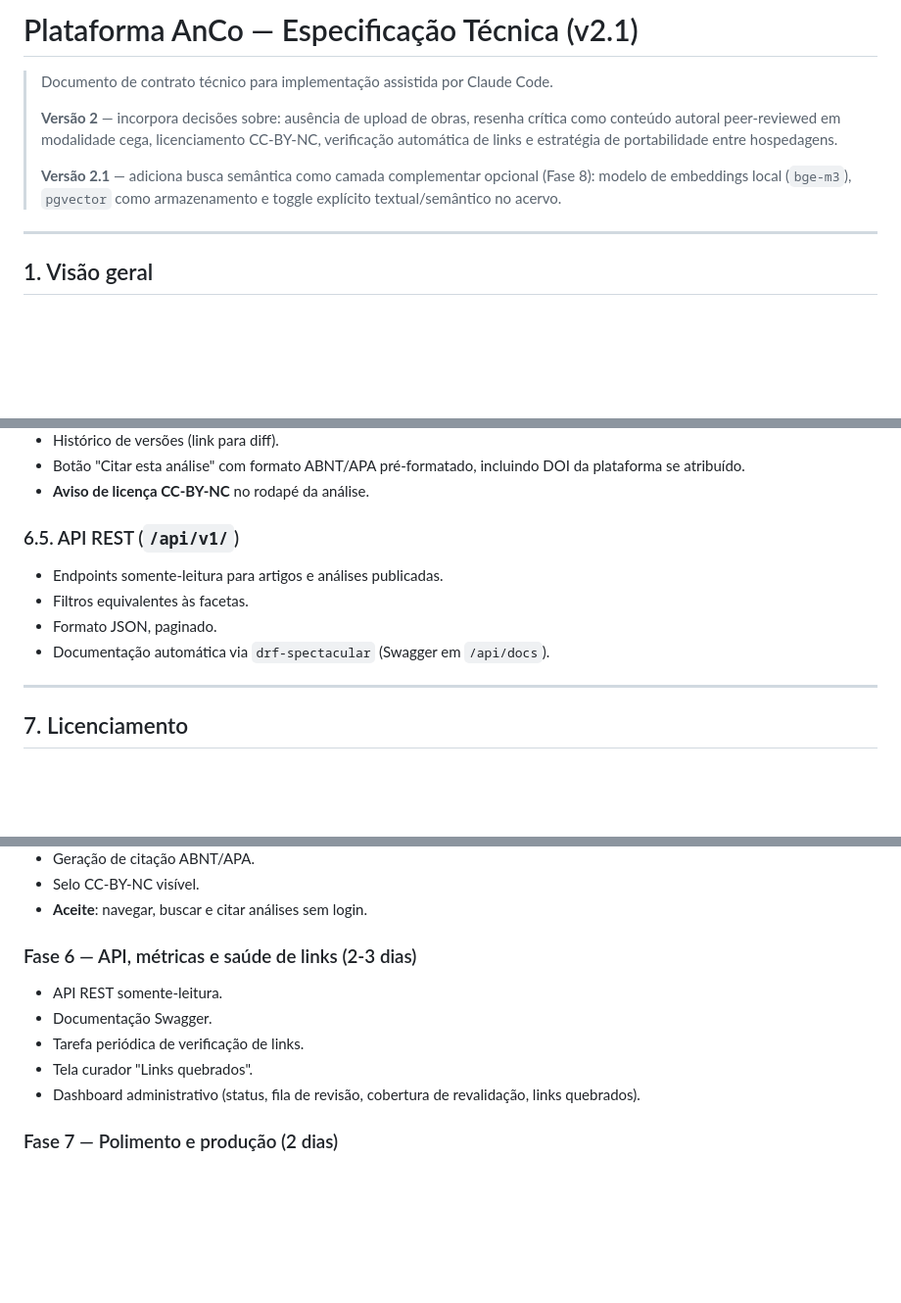
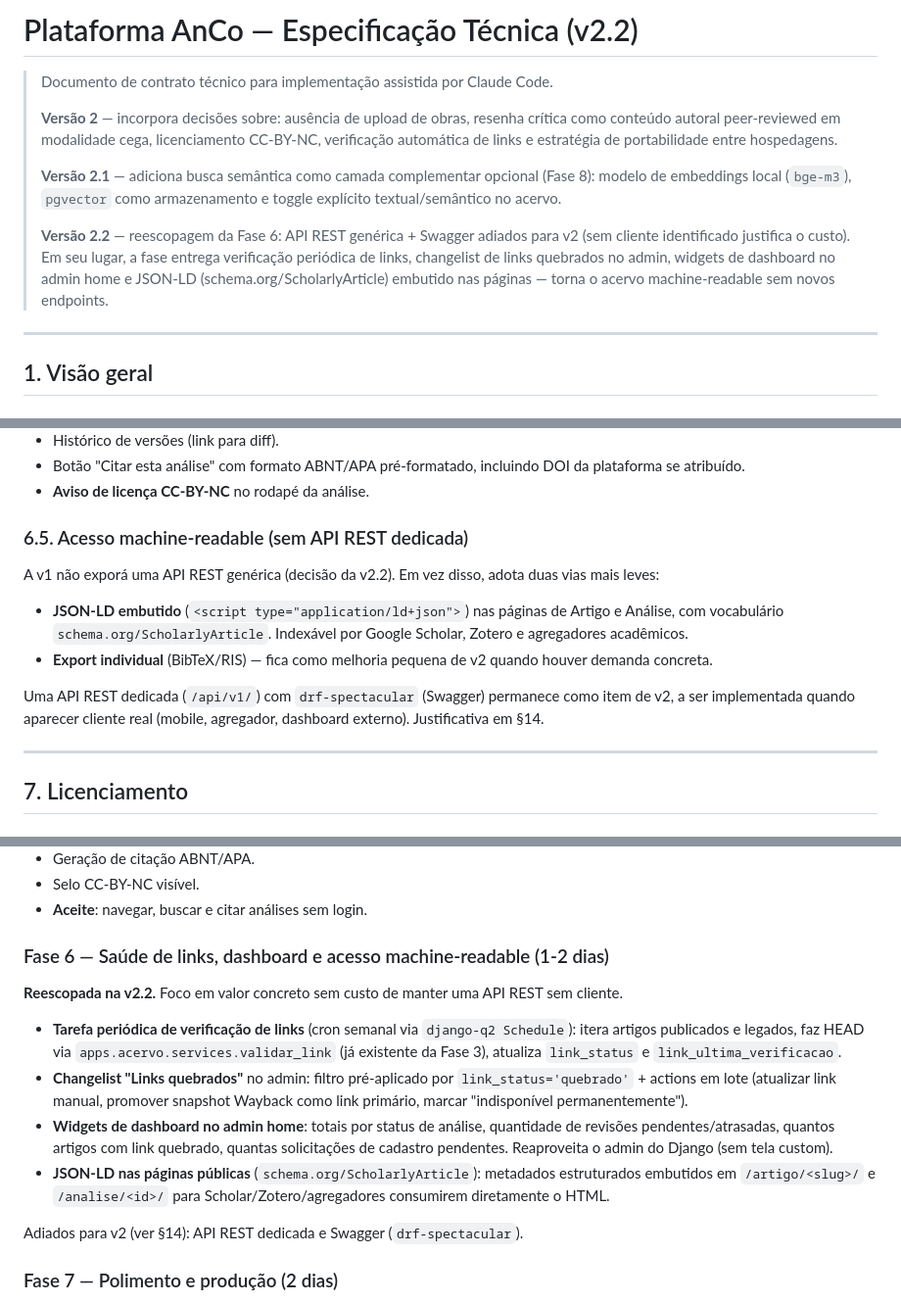
Before and after one commit to mestrepv/anco-ufba, a Markdown page: docs/ESPECIFICACAO.md, 3 parts joined by grey strips. Shown at 98% size. GitHub-like rendering; blank space fills up the shorter version.

Commit message:
docs(spec): bump v2.1 -> v2.2 e reescopa Fase 6
Decisao registrada apos discussao: API REST dedicada e Swagger
(drf-spectacular) movidos para v2 (secao 14) por nao haver cliente
identificado (sem mobile, sem dashboard externo, sem integracao
planejada). Manter API generica sem uso comprovado contraria os
principios de "baixo custo operacional" e "sustentabilidade" da
secao 1.2.

Em seu lugar, a Fase 6 entrega:
- Verificacao periodica de links (cron semanal) reusando validar_link
  da Fase 3
- Changelist "Links quebrados" no admin com actions em lote (atualizar
  link, promover snapshot Wayback, marcar indisponivel)
- Widgets de dashboard no admin home (totais por status, revisoes
  pendentes/atrasadas, links quebrados, solicitacoes pendentes)
- JSON-LD (schema.org/ScholarlyArticle + Review) embutido nas paginas
  publicas — torna o acervo machine-readable sem novos endpoints
  (Google Scholar, Zotero e agregadores academicos consomem
  diretamente o HTML)

Atualizacoes:
- Header: v2.1 -> v2.2
- secao 6.5: API REST removida; substituida por "Acesso machine-readable"
  com JSON-LD + futuro export BibTeX/RIS
- secao 10 Fase 6: escopo reescrito; estimativa 2-3 dias -> 1-2 dias
- secao 14: API REST adicionada como item adiado para v2
- Historico: nova entrada v2.2

Co-Authored-By: Claude Opus 4.7 (1M context) <noreply@anthropic.com>

```diff
--- a/docs/ESPECIFICACAO.md
+++ b/docs/ESPECIFICACAO.md
@@ -1,4 +1,4 @@
-# Plataforma AnCo — Especificação Técnica (v2.1)
+# Plataforma AnCo — Especificação Técnica (v2.2)
 
 > Documento de contrato técnico para implementação assistida por Claude Code.
 >
@@ -10,6 +10,13 @@
 > **Versão 2.1** — adiciona busca semântica como camada complementar
 > opcional (Fase 8): modelo de embeddings local (`bge-m3`), `pgvector`
 > como armazenamento e toggle explícito textual/semântico no acervo.
+>
+> **Versão 2.2** — reescopagem da Fase 6: API REST genérica + Swagger
+> adiados para v2 (sem cliente identificado justifica o custo). Em
+> seu lugar, a fase entrega verificação periódica de links, changelist
+> de links quebrados no admin, widgets de dashboard no admin home e
+> JSON-LD (schema.org/ScholarlyArticle) embutido nas páginas — torna o
+> acervo machine-readable sem novos endpoints.
 
 ---
 
@@ -508,11 +515,20 @@ são re-sorteadas.
   incluindo DOI da plataforma se atribuído.
 - **Aviso de licença CC-BY-NC** no rodapé da análise.
 
-### 6.5. API REST (`/api/v1/`)
-- Endpoints somente-leitura para artigos e análises publicadas.
-- Filtros equivalentes às facetas.
-- Formato JSON, paginado.
-- Documentação automática via `drf-spectacular` (Swagger em `/api/docs`).
+### 6.5. Acesso machine-readable (sem API REST dedicada)
+
+A v1 não exporá uma API REST genérica (decisão da v2.2). Em vez disso,
+adota duas vias mais leves:
+
+- **JSON-LD embutido** (`<script type="application/ld+json">`) nas
+  páginas de Artigo e Análise, com vocabulário `schema.org/ScholarlyArticle`.
+  Indexável por Google Scholar, Zotero e agregadores acadêmicos.
+- **Export individual** (BibTeX/RIS) — fica como melhoria pequena de
+  v2 quando houver demanda concreta.
+
+Uma API REST dedicada (`/api/v1/`) com `drf-spectacular` (Swagger)
+permanece como item de v2, a ser implementada quando aparecer cliente
+real (mobile, agregador, dashboard externo). Justificativa em §14.
 
 ---
 
@@ -669,13 +685,30 @@ oferece infraestrutura própria.
 - Selo CC-BY-NC visível.
 - **Aceite**: navegar, buscar e citar análises sem login.
 
-### Fase 6 — API, métricas e saúde de links (2-3 dias)
-- API REST somente-leitura.
-- Documentação Swagger.
-- Tarefa periódica de verificação de links.
-- Tela curador "Links quebrados".
-- Dashboard administrativo (status, fila de revisão, cobertura
-  de revalidação, links quebrados).
+### Fase 6 — Saúde de links, dashboard e acesso machine-readable (1-2 dias)
+
+**Reescopada na v2.2.** Foco em valor concreto sem custo de manter
+uma API REST sem cliente.
+
+- **Tarefa periódica de verificação de links** (cron semanal via
+  `django-q2 Schedule`): itera artigos publicados e legados, faz HEAD
+  via `apps.acervo.services.validar_link` (já existente da Fase 3),
+  atualiza `link_status` e `link_ultima_verificacao`.
+- **Changelist "Links quebrados"** no admin: filtro pré-aplicado por
+  `link_status='quebrado'` + actions em lote (atualizar link manual,
+  promover snapshot Wayback como link primário, marcar
+  "indisponível permanentemente").
+- **Widgets de dashboard no admin home**: totais por status de
+  análise, quantidade de revisões pendentes/atrasadas, quantos
+  artigos com link quebrado, quantas solicitações de cadastro
+  pendentes. Reaproveita o admin do Django (sem tela custom).
+- **JSON-LD nas páginas públicas** (`schema.org/ScholarlyArticle`):
+  metadados estruturados embutidos em `/artigo/<slug>/` e
+  `/analise/<id>/` para Scholar/Zotero/agregadores consumirem
+  diretamente o HTML.
+
+Adiados para v2 (ver §14): API REST dedicada e Swagger
+(`drf-spectacular`).
 
 ### Fase 7 — Polimento e produção (2 dias)
 - Backup automatizado (pg_dump → S3-compatible).
```
Also changed, not shown: other parts of docs/ESPECIFICACAO.md (+14 -0 lines).
